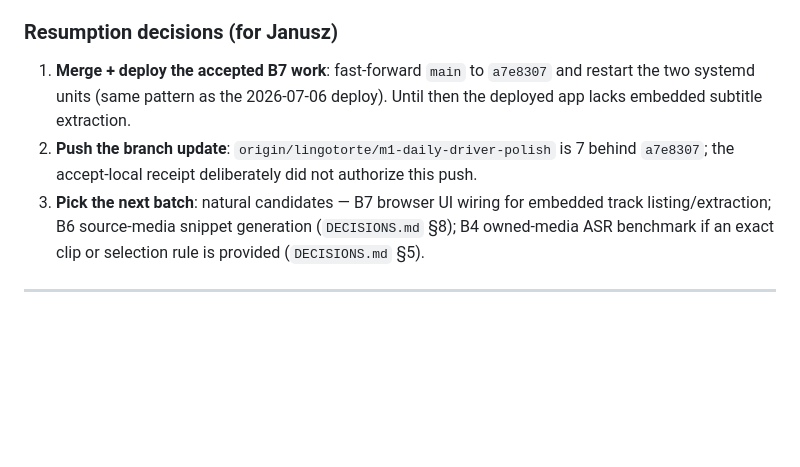
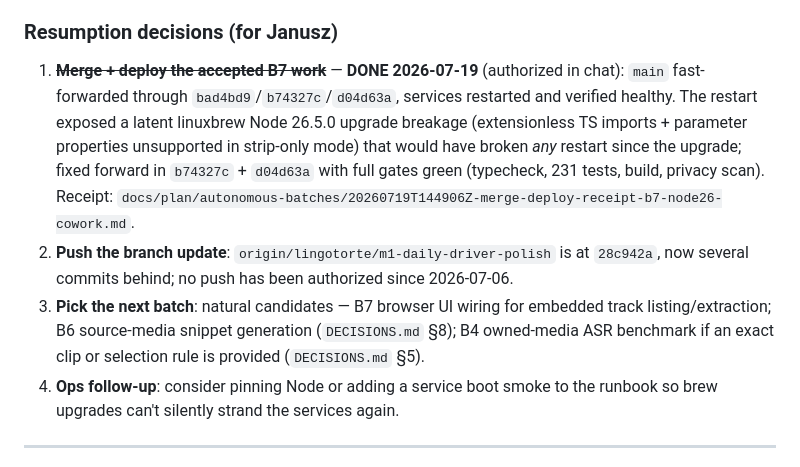
Before and after one commit to rzyns/lingotorte, a Markdown page: PLAN-STATUS.md, the part around the change. GitHub-like rendering; blank space fills up the shorter version.

Commit message:
docs: record 2026-07-19 merge/deploy receipt and close resumption decision 1
Adds the merge+deploy receipt (accepted LDM4 B7 fast-forwarded to main;
Node 26.5.0 strip-only compatibility fixes b74327c + d04d63a; services
restarted and verified healthy) and marks resumption decision 1 as done in
PLAN-STATUS.md. Push and next-batch decisions remain open; adds a Node
pinning/boot-smoke ops follow-up.

```diff
--- a/PLAN-STATUS.md
+++ b/PLAN-STATUS.md
@@ -36,9 +36,10 @@ Reviewed against live git, the Kanban record, gate receipts under `docs/plan/aut
 
 ### Resumption decisions (for Janusz)
 
-1. **Merge + deploy the accepted B7 work**: fast-forward `main` to `a7e8307` and restart the two systemd units (same pattern as the 2026-07-06 deploy). Until then the deployed app lacks embedded subtitle extraction.
-2. **Push the branch update**: `origin/lingotorte/m1-daily-driver-polish` is 7 behind `a7e8307`; the accept-local receipt deliberately did not authorize this push.
+1. ~~**Merge + deploy the accepted B7 work**~~ — **DONE 2026-07-19** (authorized in chat): `main` fast-forwarded through `bad4bd9`/`b74327c`/`d04d63a`, services restarted and verified healthy. The restart exposed a latent linuxbrew Node 26.5.0 upgrade breakage (extensionless TS imports + parameter properties unsupported in strip-only mode) that would have broken *any* restart since the upgrade; fixed forward in `b74327c` + `d04d63a` with full gates green (typecheck, 231 tests, build, privacy scan). Receipt: `docs/plan/autonomous-batches/20260719T144906Z-merge-deploy-receipt-b7-node26-cowork.md`.
+2. **Push the branch update**: `origin/lingotorte/m1-daily-driver-polish` is at `28c942a`, now several commits behind; no push has been authorized since 2026-07-06.
 3. **Pick the next batch**: natural candidates — B7 browser UI wiring for embedded track listing/extraction; B6 source-media snippet generation (`DECISIONS.md` §8); B4 owned-media ASR benchmark if an exact clip or selection rule is provided (`DECISIONS.md` §5).
+4. **Ops follow-up**: consider pinning Node or adding a service boot smoke to the runbook so brew upgrades can't silently strand the services again.
 
 ---
 
```
Also changed, not shown: 1 other file.
